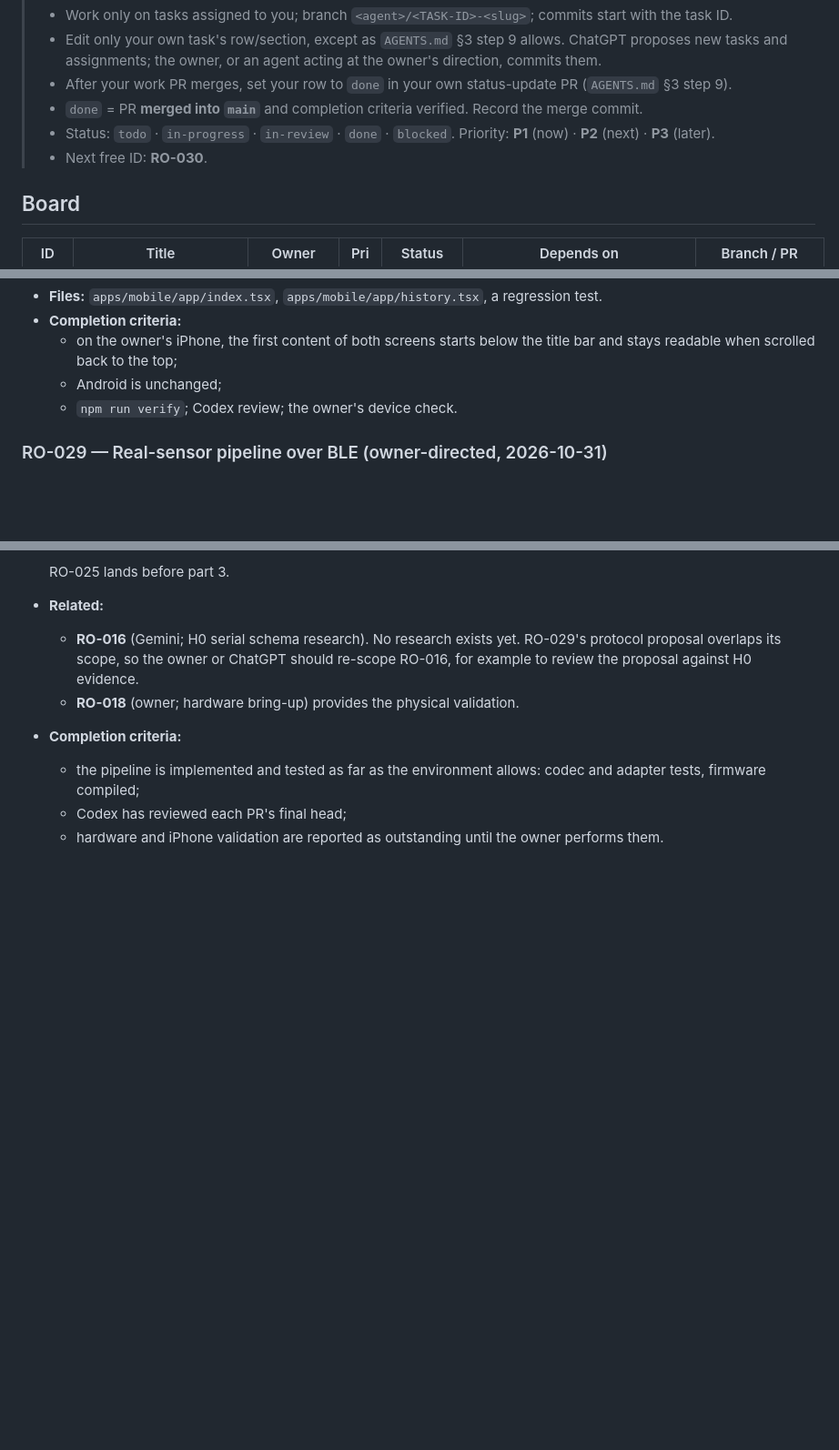
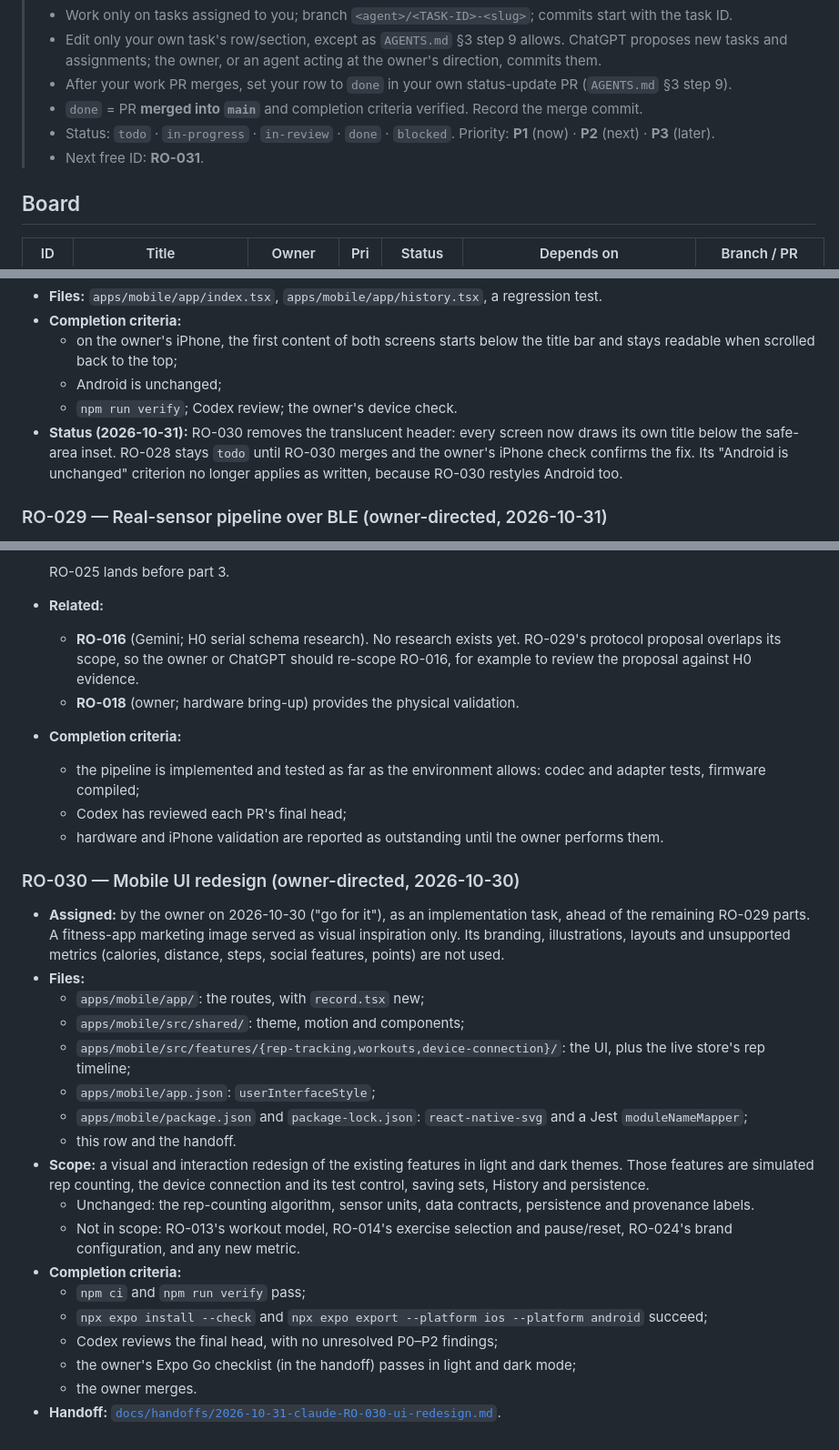
Before and after one commit to bransondang3307-beep/RepOne, a Markdown page: TASKS.md, 3 parts joined by grey strips. Shown at 91% size. GitHub-like rendering; blank space fills up the shorter version.

```diff
--- a/TASKS.md
+++ b/TASKS.md
@@ -6,7 +6,7 @@
 > - After your work PR merges, set your row to `done` in your own status-update PR (`AGENTS.md` §3 step 9).
 > - `done` = PR **merged into `main`** and completion criteria verified. Record the merge commit.
 > - Status: `todo` · `in-progress` · `in-review` · `done` · `blocked`. Priority: **P1** (now) · **P2** (next) · **P3** (later).
-> - Next free ID: **RO-030**.
+> - Next free ID: **RO-031**.
 
 ## Board
 
@@ -377,6 +378,9 @@
     scrolled back to the top;
   - Android is unchanged;
   - `npm run verify`; Codex review; the owner's device check.
+- **Status (2026-10-31):** RO-030 removes the translucent header: every screen now draws its own title below the
+  safe-area inset. RO-028 stays `todo` until RO-030 merges and the owner's iPhone check confirms the fix. Its
+  "Android is unchanged" criterion no longer applies as written, because RO-030 restyles Android too.
 
 ### RO-029 — Real-sensor pipeline over BLE (owner-directed, 2026-10-31)
 - **Goal:** MPU-6050 readings → firmware → versioned BLE packets → iPhone BLE adapter → the existing
@@ -406,3 +410,27 @@
     compiled;
   - Codex has reviewed each PR's final head;
   - hardware and iPhone validation are reported as outstanding until the owner performs them.
+
+### RO-030 — Mobile UI redesign (owner-directed, 2026-10-30)
+- **Assigned:** by the owner on 2026-10-30 ("go for it"), as an implementation task, ahead of the remaining RO-029
+  parts. A fitness-app marketing image served as visual inspiration only. Its branding, illustrations, layouts and
+  unsupported metrics (calories, distance, steps, social features, points) are not used.
+- **Files:**
+  - `apps/mobile/app/`: the routes, with `record.tsx` new;
+  - `apps/mobile/src/shared/`: theme, motion and components;
+  - `apps/mobile/src/features/{rep-tracking,workouts,device-connection}/`: the UI, plus the live store's rep timeline;
+  - `apps/mobile/app.json`: `userInterfaceStyle`;
+  - `apps/mobile/package.json` and `package-lock.json`: `react-native-svg` and a Jest `moduleNameMapper`;
+  - this row and the handoff.
+- **Scope:** a visual and interaction redesign of the existing features in light and dark themes. Those features
+  are simulated rep counting, the device connection and its test control, saving sets, History and persistence.
+  - Unchanged: the rep-counting algorithm, sensor units, data contracts, persistence and provenance labels.
+  - Not in scope: RO-013's workout model, RO-014's exercise selection and pause/reset, RO-024's brand
+    configuration, and any new metric.
+- **Completion criteria:**
+  - `npm ci` and `npm run verify` pass;
+  - `npx expo install --check` and `npx expo export --platform ios --platform android` succeed;
+  - Codex reviews the final head, with no unresolved P0–P2 findings;
+  - the owner's Expo Go checklist (in the handoff) passes in light and dark mode;
+  - the owner merges.
+- **Handoff:** [`docs/handoffs/2026-10-31-claude-RO-030-ui-redesign.md`](docs/handoffs/2026-10-31-claude-RO-030-ui-redesign.md).
```
Also changed, not shown: other parts of TASKS.md (+1 -0 lines), docs/handoffs/2026-10-31-claude-RO-030-ui-redesign.md (added, +225 -0 lines), docs/handoffs/README.md (+1 -0 lines).
